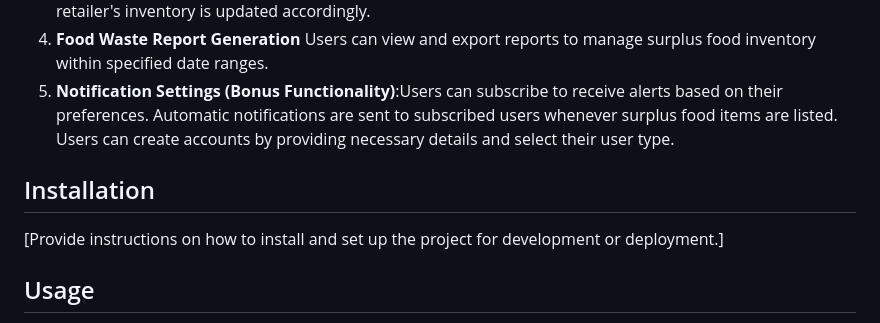
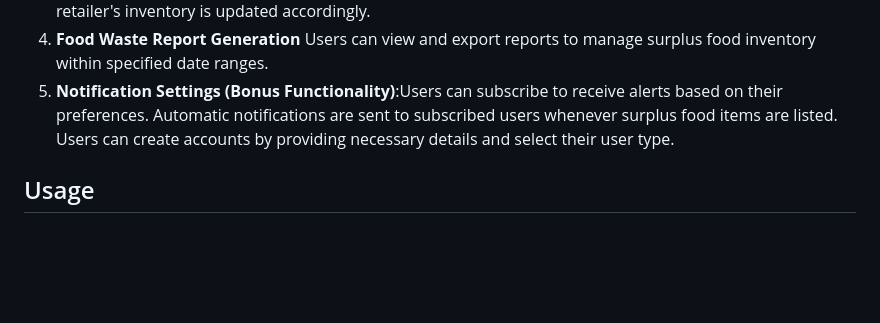
Before and after one commit to cazamabiw/Food-Waste-Reduction-Platform, a Markdown page: README.md, the part around the change. Rendered like a GitHub page; blank space fills up the shorter version.

```diff
--- a/README.md
+++ b/README.md
@@ -16,9 +16,6 @@ Automatic notifications are sent to subscribed users whenever surplus food items
 Users can create accounts by providing necessary details and select their user type.
 
 
-## Installation
-[Provide instructions on how to install and set up the project for development or deployment.]
-
 ## Usage
 [Explain how to use the project, including any specific commands, configurations, or workflows.]
 The use cases of the FWRP are as follows:
```
